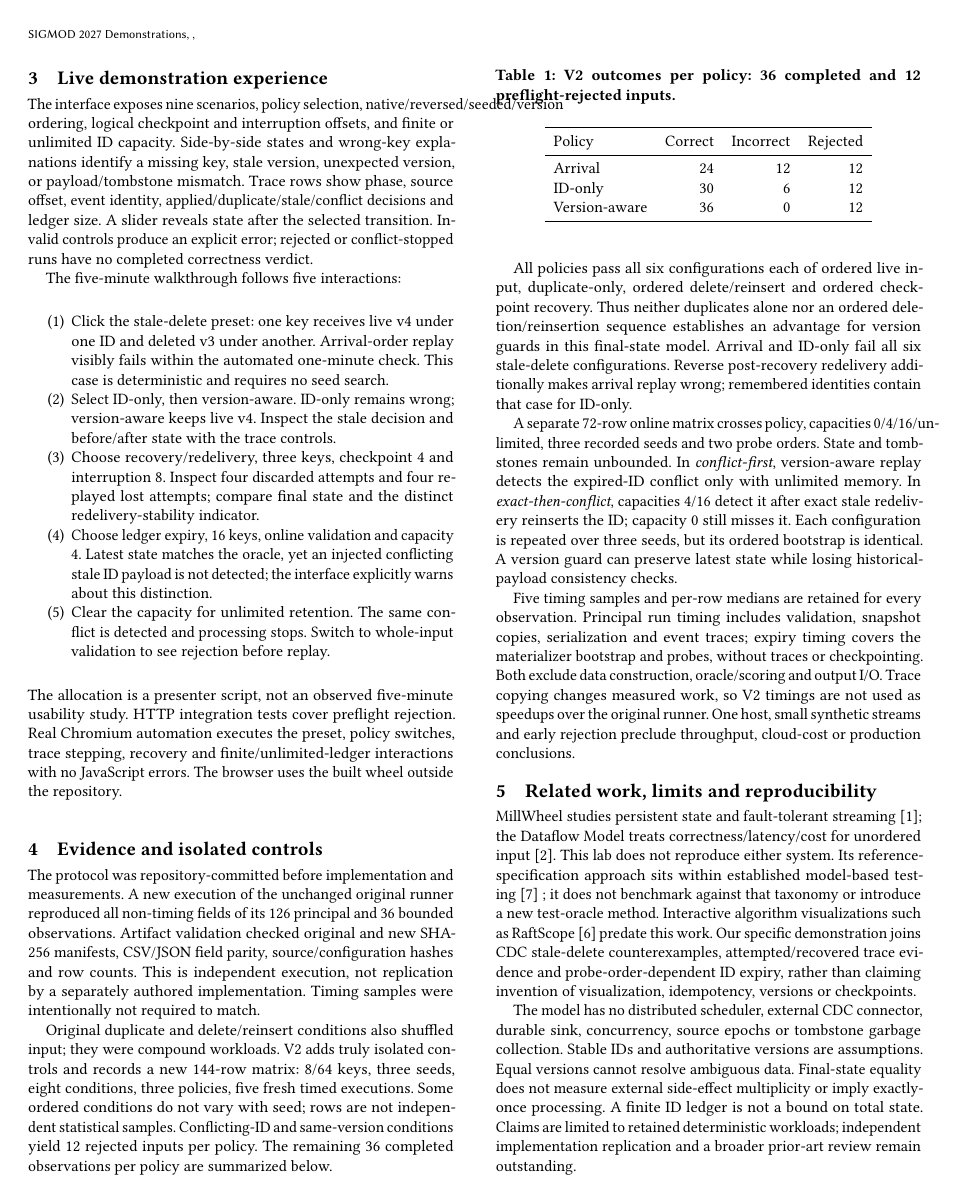
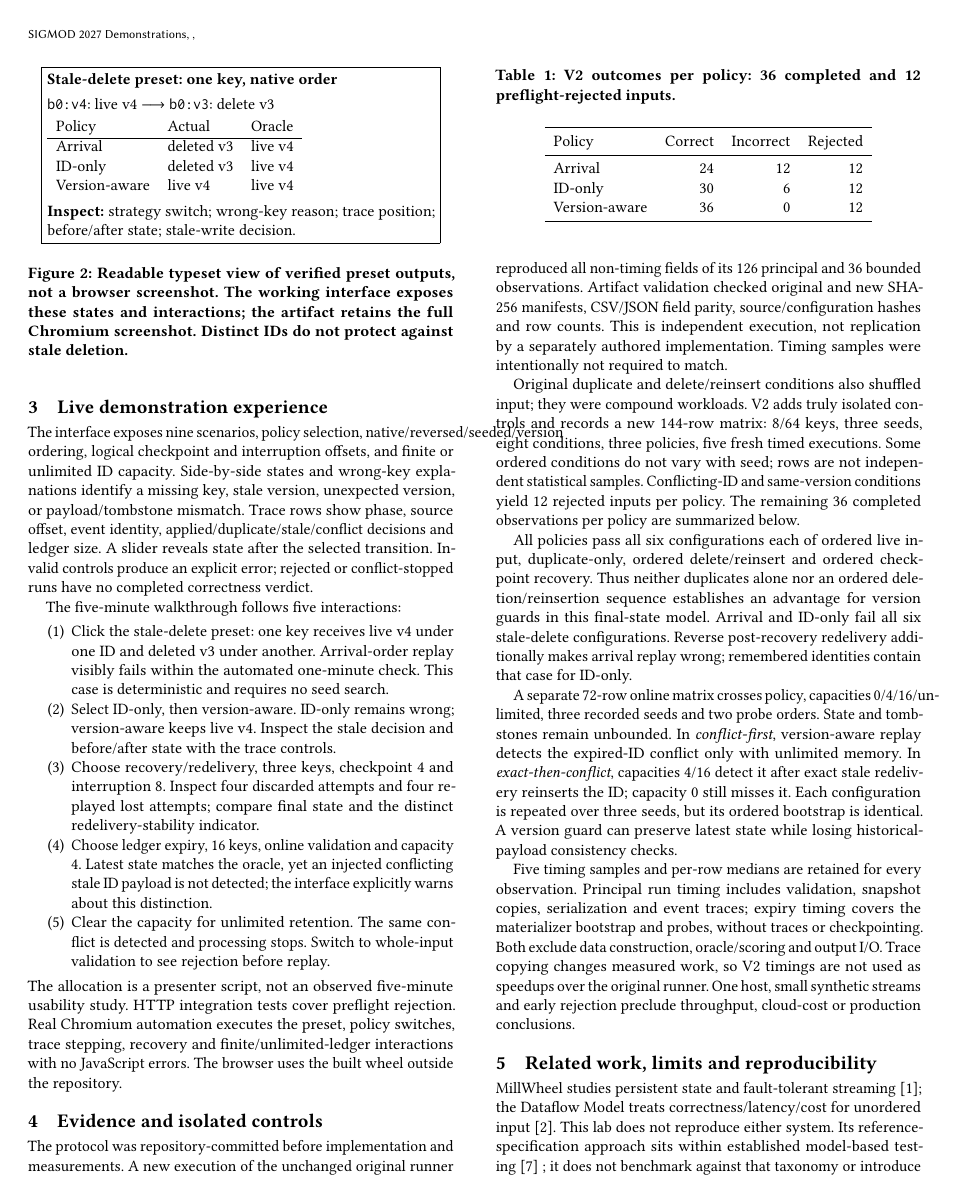
Before and after one commit to priyankaVelu/gcp-data-pipeline-reliability-kit, a LaTeX paper (research/cdc_lab/v2/final_v1/manuscript.tex): page 2 of 3. Compiled offline with pdfLaTeX.

Commit message:
Use a readable vector preset figure and retain failed-build diagnostics

```diff
--- a/research/cdc_lab/v2/final_v1/manuscript.tex
+++ b/research/cdc_lab/v2/final_v1/manuscript.tex
@@ -98,5 +98,20 @@ as a stale materialization write. A completed run's correctness requires whole-s
 oracle equality, independently of its redelivery stability.
 
 \section{Live demonstration experience}
-\begin{figure*}[t]
+\begin{figure}[t]
 \centering
+\fbox{\parbox{0.91\columnwidth}{
+\textbf{Stale-delete preset: one key, native order}\\[3pt]
+\texttt{b0:v4}: live v4 $\longrightarrow$ \texttt{b0:v3}: delete v3\\[4pt]
+\begin{tabular}{lll}
+Policy & Actual & Oracle\\\hline
+Arrival & deleted v3 & live v4\\
+ID-only & deleted v3 & live v4\\
+Version-aware & live v4 & live v4
+\end{tabular}\\[4pt]
+\textbf{Inspect:} strategy switch; wrong-key reason;
+trace position; before/after state; stale-write decision.
+}}
+\caption{Readable typeset view of verified preset outputs, not a browser screenshot.
+The working interface exposes these states and interactions; the artifact retains
+the full Chromium screenshot. Distinct IDs do not protect against stale deletion.}
```
Also changed, not shown: .github/workflows/paper2-final.yml (+1 -0 lines), research/cdc_lab/v2/final_v1/manuscript.tex (8 more changed lines).
